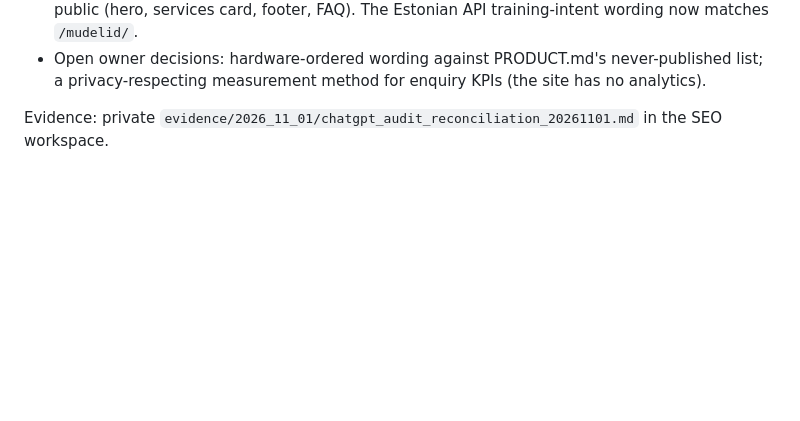
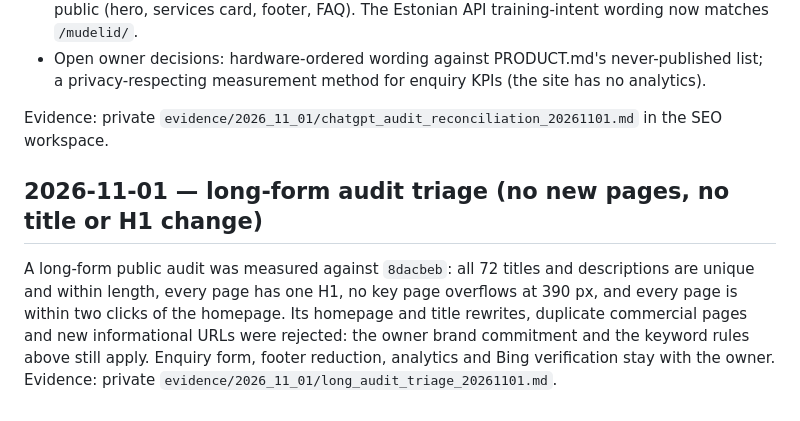
Before and after one commit to AARenor/tehisabiline, a Markdown page: docs/seo/keyword-map.md, the part around the change. Drawn GitHub-style; blank space fills up the shorter version.

Commit message:
docs(seo): record long-form audit triage in keyword map

```diff
--- a/docs/seo/keyword-map.md
+++ b/docs/seo/keyword-map.md
@@ -312,3 +312,7 @@ An external ChatGPT audit proposed new landing pages, a headline change and tech
 - Open owner decisions: hardware-ordered wording against PRODUCT.md's never-published list; a privacy-respecting measurement method for enquiry KPIs (the site has no analytics).
 
 Evidence: private `evidence/2026_11_01/chatgpt_audit_reconciliation_20261101.md` in the SEO workspace.
+
+## 2026-11-01 — long-form audit triage (no new pages, no title or H1 change)
+
+A long-form public audit was measured against `8dacbeb`: all 72 titles and descriptions are unique and within length, every page has one H1, no key page overflows at 390 px, and every page is within two clicks of the homepage. Its homepage and title rewrites, duplicate commercial pages and new informational URLs were rejected: the owner brand commitment and the keyword rules above still apply. Enquiry form, footer reduction, analytics and Bing verification stay with the owner. Evidence: private `evidence/2026_11_01/long_audit_triage_20261101.md`.
```
